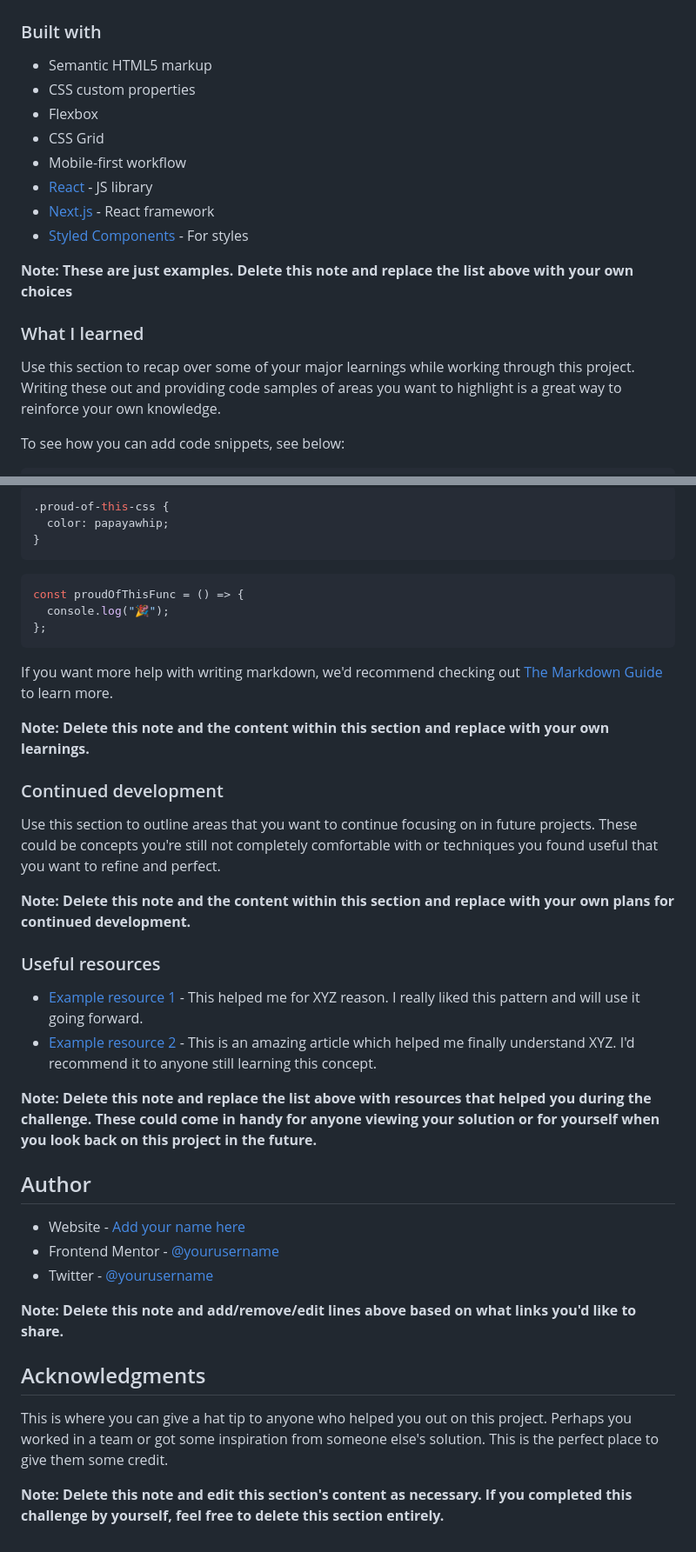
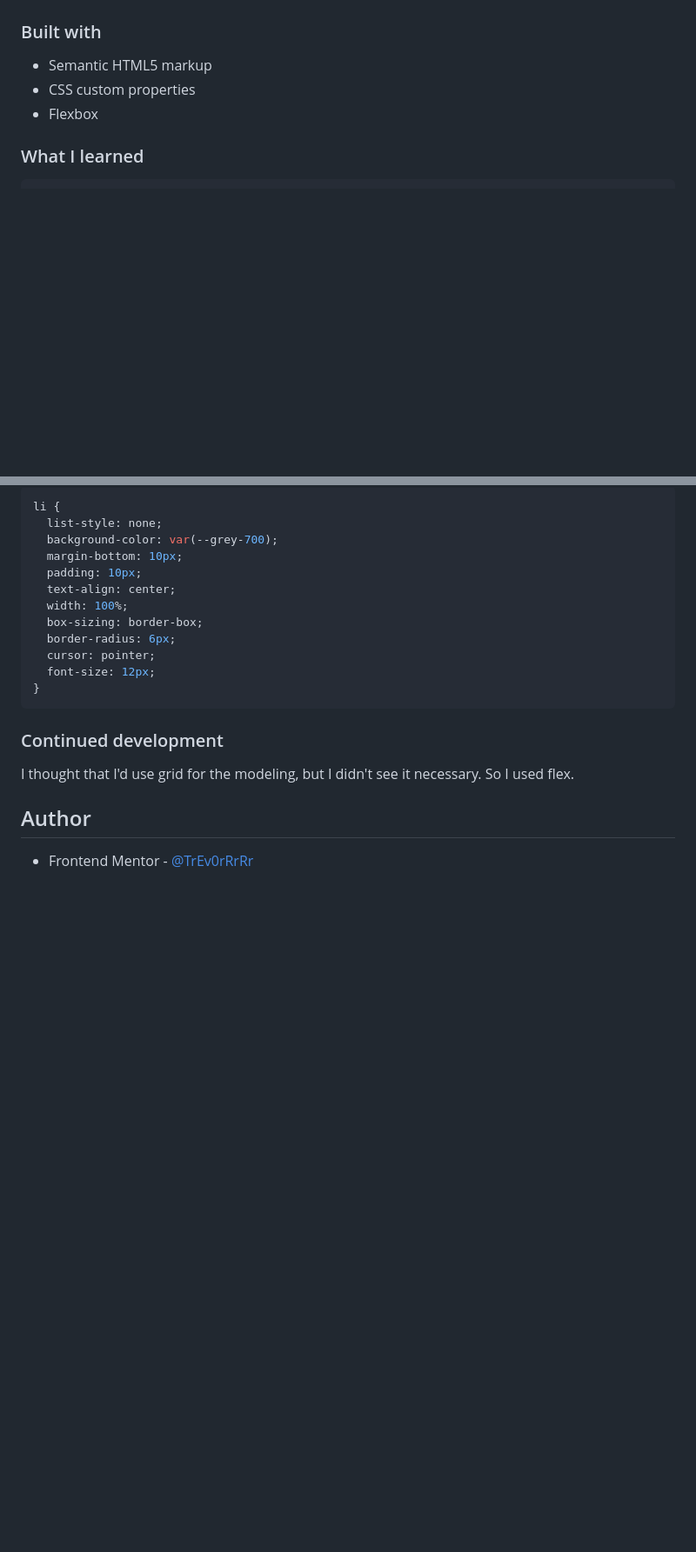
Before and after one commit to TrEv0rRrRr/Social-links-profile, a Markdown page: README.md, 2 parts joined by grey strips. Shown: that part at 87% size. Drawn GitHub-style; blank space fills up the shorter version.

````diff
--- a/README.md
+++ b/README.md
@@ -50,18 +38,7 @@ Then crop/optimize/edit your image however you like, add it to your project, and
 - Semantic HTML5 markup
 - CSS custom properties
 - Flexbox
-- CSS Grid
-- Mobile-first workflow
-- [React](https://reactjs.org/) - JS library
-- [Next.js](https://nextjs.org/) - React framework
-- [Styled Components](https://styled-components.com/) - For styles
-
-**Note: These are just examples. Delete this note and replace the list above with your own choices**
 
 ### What I learned
 
-Use this section to recap over some of your major learnings while working through this project. Writing these out and providing code samples of areas you want to highlight is a great way to reinforce your own knowledge.
-
-To see how you can add code snippets, see below:
-
 ```html
@@ -69,44 +56,24 @@ To see how you can add code snippets, see below:
 ```
 
 ```css
-.proud-of-this-css {
-  color: papayawhip;
+li {
+  list-style: none;
+  background-color: var(--grey-700);
+  margin-bottom: 10px;
+  padding: 10px;
+  text-align: center;
+  width: 100%;
+  box-sizing: border-box;
+  border-radius: 6px;
+  cursor: pointer;
+  font-size: 12px;
 }
 ```
 
-```js
-const proudOfThisFunc = () => {
-  console.log("🎉");
-};
-```
-
-If you want more help with writing markdown, we'd recommend checking out [The Markdown Guide](https://www.markdownguide.org/) to learn more.
-
-**Note: Delete this note and the content within this section and replace with your own learnings.**
-
 ### Continued development
 
-Use this section to outline areas that you want to continue focusing on in future projects. These could be concepts you're still not completely comfortable with or techniques you found useful that you want to refine and perfect.
-
-**Note: Delete this note and the content within this section and replace with your own plans for continued development.**
-
-### Useful resources
-
-- [Example resource 1](https://www.example.com) - This helped me for XYZ reason. I really liked this pattern and will use it going forward.
-- [Example resource 2](https://www.example.com) - This is an amazing article which helped me finally understand XYZ. I'd recommend it to anyone still learning this concept.
-
-**Note: Delete this note and replace the list above with resources that helped you during the challenge. These could come in handy for anyone viewing your solution or for yourself when you look back on this project in the future.**
+I thought that I'd use grid for the modeling, but I didn't see it necessary. So I used flex.
 
 ## Author
 
-- Website - [Add your name here](https://www.your-site.com)
-- Frontend Mentor - [@yourusername](https://www.frontendmentor.io/profile/yourusername)
-- Twitter - [@yourusername](https://www.twitter.com/yourusername)
-
-**Note: Delete this note and add/remove/edit lines above based on what links you'd like to share.**
-
-## Acknowledgments
-
-This is where you can give a hat tip to anyone who helped you out on this project. Perhaps you worked in a team or got some inspiration from someone else's solution. This is the perfect place to give them some credit.
-
-**Note: Delete this note and edit this section's content as necessary. If you completed this challenge by yourself, feel free to delete this section entirely.**
+- Frontend Mentor - [@TrEv0rRrRr](https://www.frontendmentor.io/profile/TrEv0rRrRr)
````
Also changed, not shown: other parts of README.md (+14 -16 lines), screenshot.png (added).
